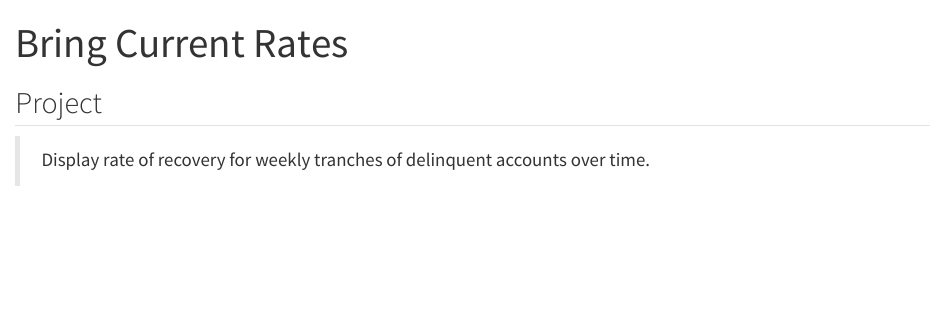
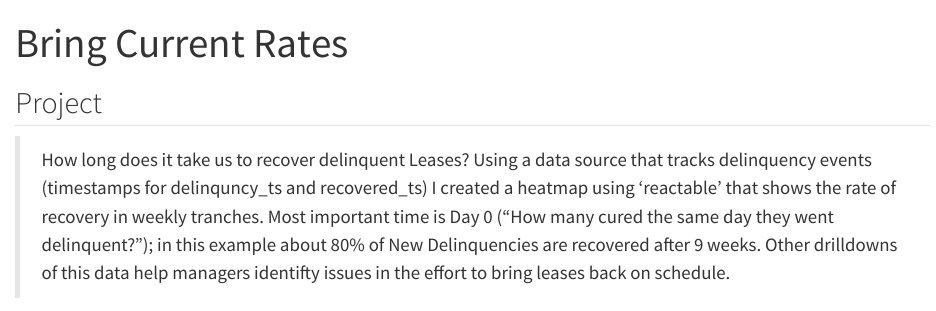
Before and after one commit to gmcatee/portfolio, a Quarto document (bring_current.qmd): the page in a window 1100 px wide, from its top. Rendered offline with R 4.5, knitr and Pandoc in place of Quarto, with nearby package versions; some code elsewhere in the file could not run offline; long lines of code are wrapped.

Commit message:
add clearer description

````diff
--- a/bring_current.qmd
+++ b/bring_current.qmd
@@ -6,7 +6,7 @@ format:
 ---
 
 ## Project
-> Display rate of recovery for weekly tranches of delinquent accounts over time.
+> How long does it take us to recover delinquent Leases? Using a data source that tracks delinquency events (timestamps for delinquncy_ts and recovered_ts) I created a heatmap using 'reactable' that shows the rate of recovery in weekly tranches. Most important time is Day 0 ("How many cured the same day they went delinquent?"); in this example about 80% of New Delinquencies are recovered after 9 weeks. Other drilldowns of this data help managers identifty issues in the effort to bring leases back on schedule.
 
 ```{r get data, include=FALSE}
 library(dplyr)
````
